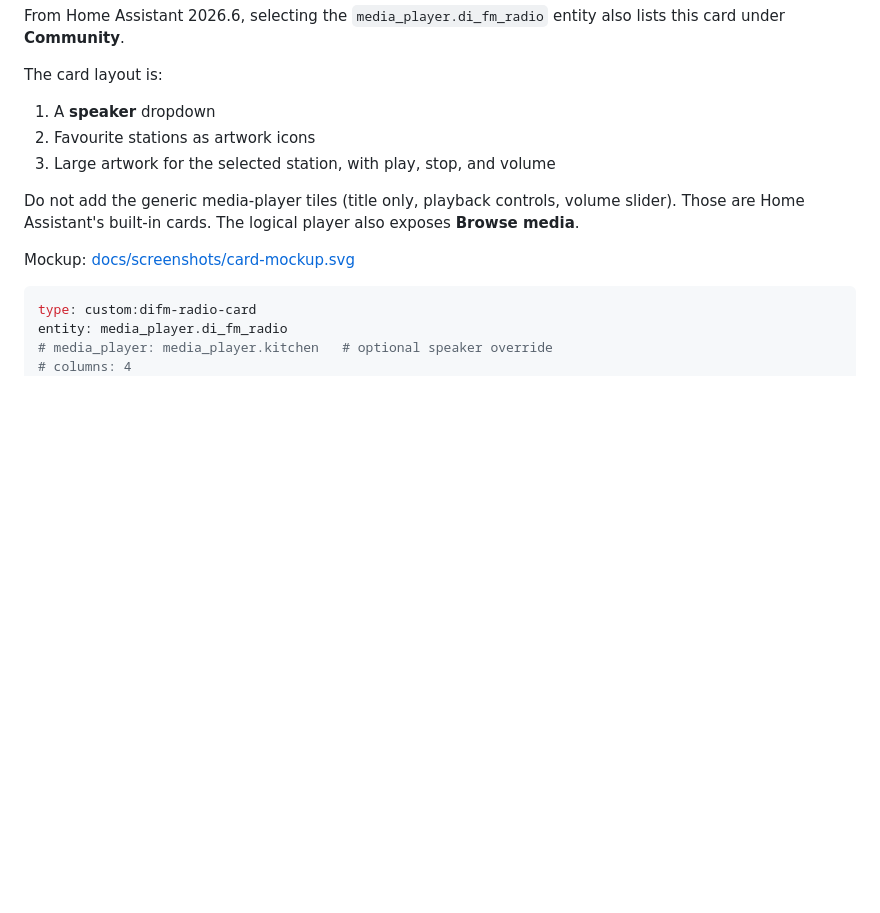
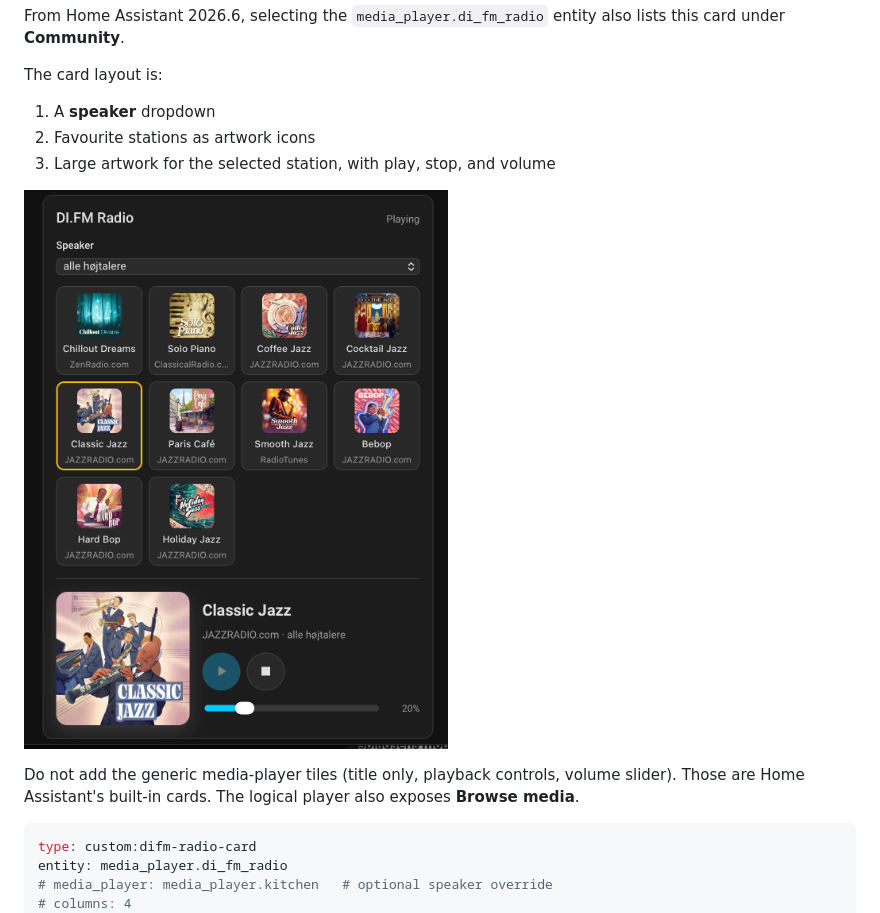
Before and after one commit to thomasbyrdal/HADI.fm, a Markdown page: README.md, the part around one of its changes. Drawn GitHub-style; pictures changed too: screenshots/lovelace_card.png (added); blank space fills up the shorter version.

````diff
--- a/README.md
+++ b/README.md
@@ -104,9 +110,9 @@ The card layout is:
 2. Favourite stations as artwork icons
 3. Large artwork for the selected station, with play, stop, and volume
 
+![DI.FM favourite stations Lovelace card](screenshots/lovelace_card.png)
+
 Do not add the generic media-player tiles (title only, playback controls, volume slider). Those are Home Assistant's built-in cards. The logical player also exposes **Browse media**.
-
-Mockup: [docs/screenshots/card-mockup.svg](docs/screenshots/card-mockup.svg)
 
 ```yaml
 type: custom:difm-radio-card
````
Also changed, not shown: other parts of README.md (+6 -0 lines), 2 other files.
